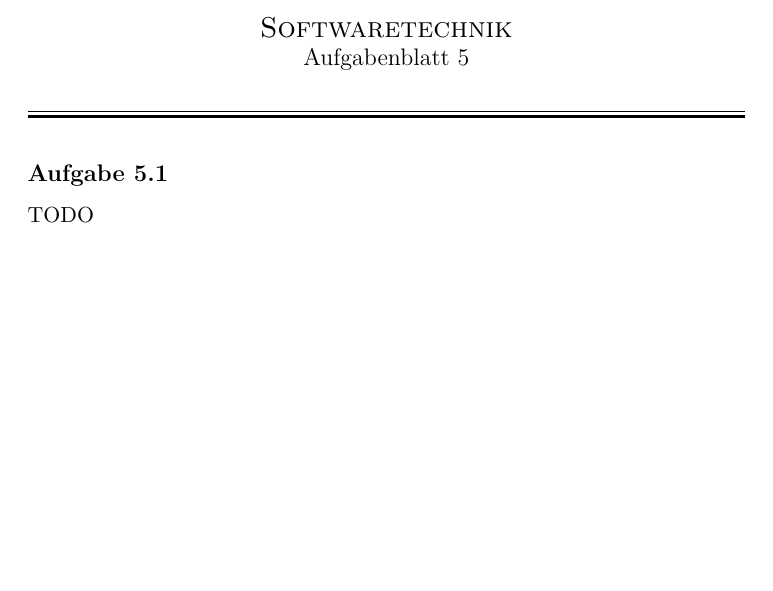
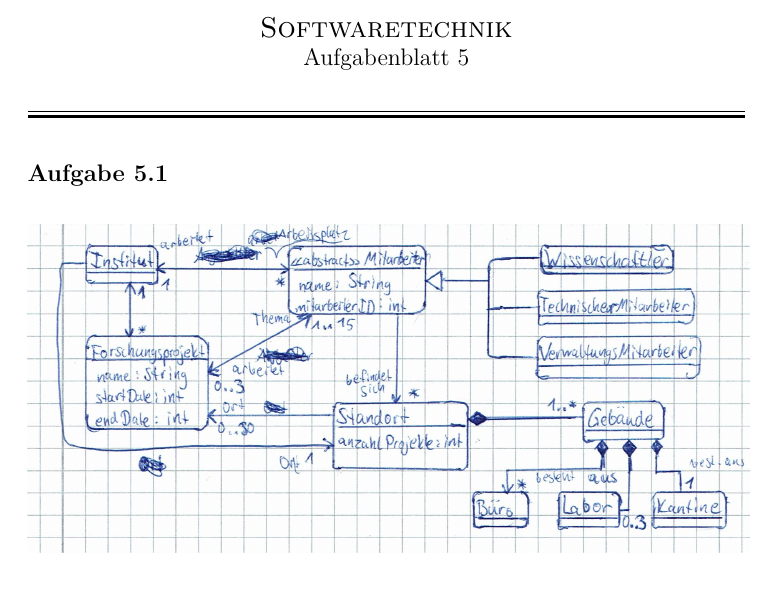
Before and after one commit to dslize/SWT, a LaTeX document (blatt05/blatt5.tex): part of the page before the commit and part of page 1 of 2 after it, cut so that both start at the same text, the shorter picture padded with empty space. Compiled offline with pdfLaTeX.

Commit message:
insert 5.1 prototype temporarily

```diff
--- a/blatt05/blatt5.tex
+++ b/blatt05/blatt5.tex
@@ -50,8 +50,9 @@
 %%%%%%%%%%%%%%%%%%%%%%%%%%%%%%%%%%%%%%
 
 \aufgabe{5.1}
-
-TODO
+\begin{center}
+	\includegraphics[scale=0.8]{51_TODO.jpg}
+\end{center}
 
 \aufgabe{5.2}
 
```
Also changed, not shown: blatt05/blatt5.pdf.
